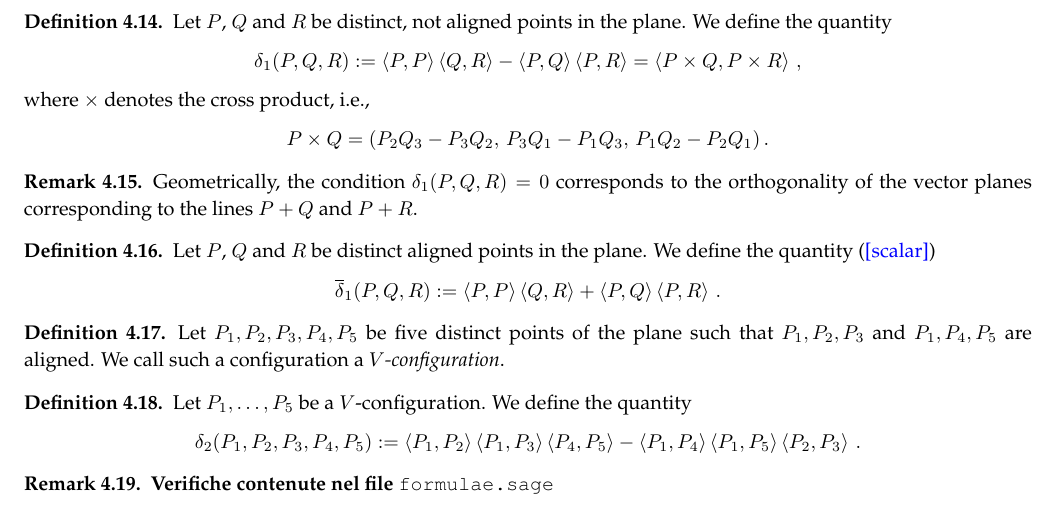
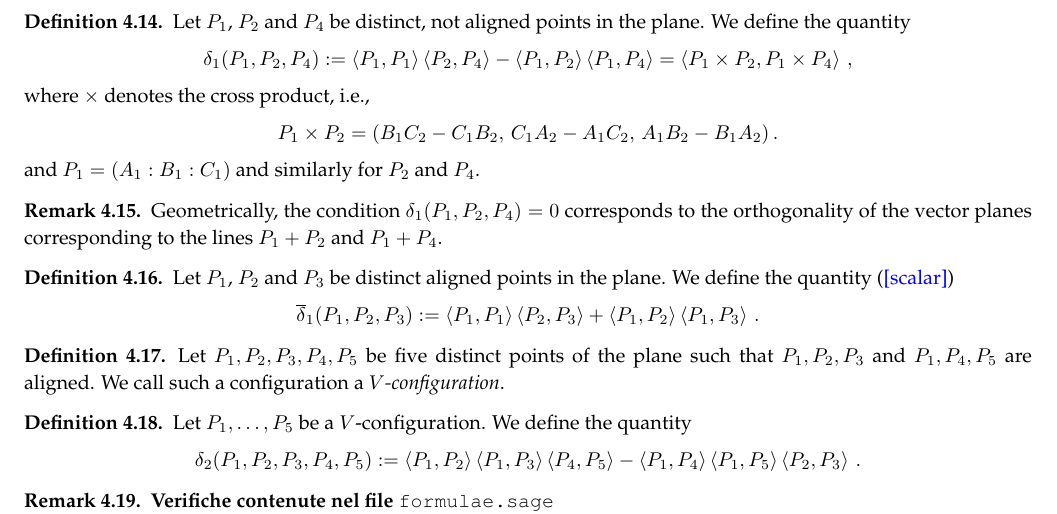
Before and after one commit to MatteoGallet/AlignedEigenpoints, a LaTeX paper (i_magnifici_3.tex): part of page 9 of 26, cut so that both start at the same text. Compiled offline with pdfLaTeX.

Commit message:
Cambiata notazione nella definizione di delta1 e delta1bar.

```diff
--- a/i_magnifici_3.tex
+++ b/i_magnifici_3.tex
@@ -738,37 +738,38 @@ In the following, we denote by $P + Q$ the line through two distinct points $P$
 
 \begin{definition}
 \label{definition:delta1}
- Let $P$, $Q$ and~$R$ be distinct, not aligned points in the plane.
+ Let $P_1$, $P_2$ and~$P_4$ be distinct, not aligned points in the plane.
  We define the quantity
  %
  \[
-  \delta_1(P, Q, R) :=
-  \scl{P}{P} \scl{Q}{R} - \scl{P}{Q}\scl{P}{R}
+  \delta_1(P_1, P_2, P_4) :=
+  \scl{P_1}{P_1} \scl{P_2}{P_4} - \scl{P_1}{P_2}\scl{P_1}{P_4}
   =
-  \scl{P\times Q}{P \times R} \,,
+  \scl{P_1\times P_2}{P_1 \times P_4} \,,
  \]
  %
  where $\times$ denotes the cross product, i.e.,
  %
  \[
-  P \times Q = (P_2 Q_3 - P_3 Q_2, \, P_3 Q_1 - P_1 Q_3, \, P_1 Q_2 - P_2 Q_1) \,.
+  P_1 \times P_2 = (B_1 C_2 - C_1 B_2, \, C_1 A_2 - A_1 C_2, \, A_1 B_2 - B_1 A_2) \,.
  \]
  %
+ and $P_1 = (A_1: B_1: C_1)$ and similarly for $P_2$ and $P_4$.
 \end{definition}
 
 \begin{rmk}
- Geometrically, the condition $\delta_1(P, Q, R) = 0$ corresponds to the orthogonality of the vector planes corresponding to the lines $P + Q$ and $P + R$.
+ Geometrically, the condition $\delta_1(P_1, P_2, P_4) = 0$ corresponds to the orthogonality of the vector planes corresponding to the lines $P_1 + P_2$ and $P_1 + P_4$.
 \end{rmk}
 
 
 \begin{definition}
 \label{definition:delta1b}
- Let $P$, $Q$ and~$R$ be distinct aligned points in the plane.
+ Let $P_1$, $P_2$ and~$P_3$ be distinct aligned points in the plane.
  We define the quantity (\blue{scalar})
  %
  \[
-  \overline{\delta}_1(P, Q, R) :=
-  \scl{P}{P} \scl{Q}{R} + \scl{P}{Q}\scl{P}{R} \,.
+  \overline{\delta}_1(P_1, P_2, P_3) :=
+  \scl{P_1}{P_1} \scl{P_2}{P_3} + \scl{P_1}{P_2}\scl{P_1}{P_3} \,.
   \]
  %
 \end{definition}
```
